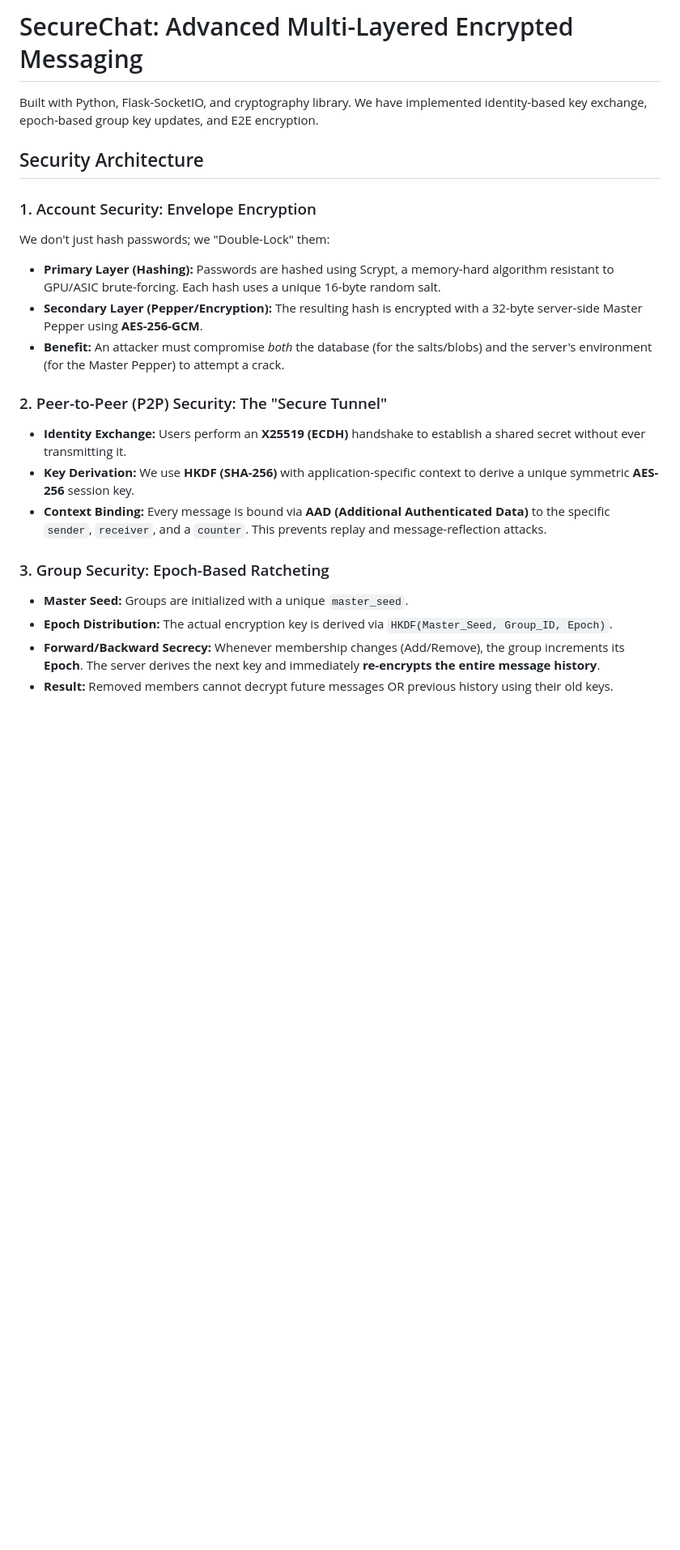
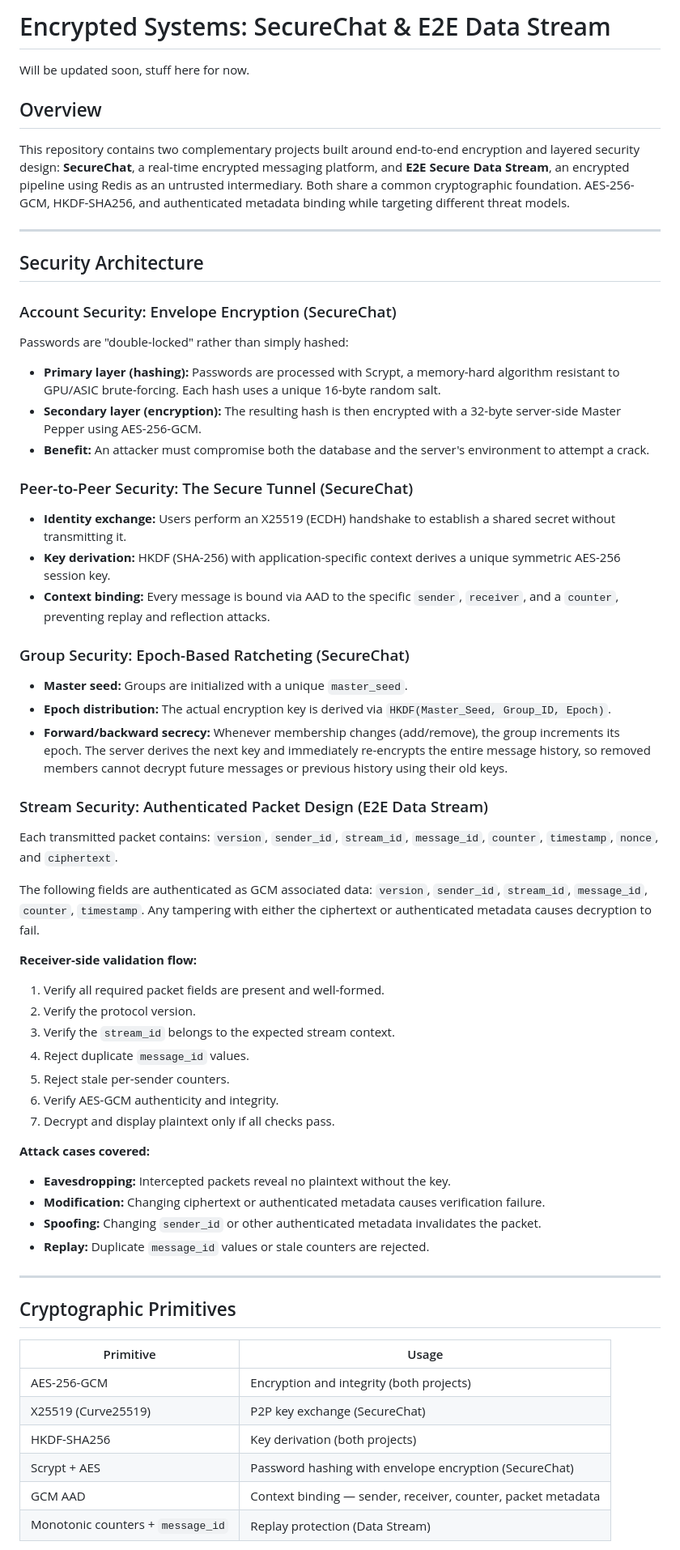
Before and after one commit to Corastilan/SecureChat, a Markdown page: README.md, the part around one of its changes. Shown at 81% size. Drawn GitHub-style; blank space fills up the shorter version.

```diff
--- a/README.md
+++ b/README.md
@@ -1,22 +1,68 @@
-# SecureChat: Advanced Multi-Layered Encrypted Messaging
+# Encrypted Systems: SecureChat & E2E Data Stream
 
-Built with Python, Flask-SocketIO, and cryptography library. We have implemented identity-based key exchange, epoch-based group key updates, and E2E encryption.
+Will be updated soon, stuff here for now.
+
+## Overview
+
+This repository contains two complementary projects built around end-to-end encryption and layered security design: **SecureChat**, a real-time encrypted messaging platform, and **E2E Secure Data Stream**, an encrypted pipeline using Redis as an untrusted intermediary. Both share a common cryptographic foundation. AES-256-GCM, HKDF-SHA256, and authenticated metadata binding while targeting different threat models.
+
+---
 
 ## Security Architecture
 
-### 1. Account Security: Envelope Encryption
-We don't just hash passwords; we "Double-Lock" them:
-- **Primary Layer (Hashing):** Passwords are hashed using Scrypt, a memory-hard algorithm resistant to GPU/ASIC brute-forcing. Each hash uses a unique 16-byte random salt.
-- **Secondary Layer (Pepper/Encryption):** The resulting hash is encrypted with a 32-byte server-side Master Pepper using **AES-256-GCM**.
-- **Benefit:** An attacker must compromise *both* the database (for the salts/blobs) and the server's environment (for the Master Pepper) to attempt a crack.
+### Account Security: Envelope Encryption (SecureChat)
 
-### 2. Peer-to-Peer (P2P) Security: The "Secure Tunnel"
-- **Identity Exchange:** Users perform an **X25519 (ECDH)** handshake to establish a shared secret without ever transmitting it.
-- **Key Derivation:** We use **HKDF (SHA-256)** with application-specific context to derive a unique symmetric **AES-256** session key.
-- **Context Binding:** Every message is bound via **AAD (Additional Authenticated Data)** to the specific `sender`, `receiver`, and a `counter`. This prevents replay and message-reflection attacks.
+Passwords are "double-locked" rather than simply hashed:
 
-### 3. Group Security: Epoch-Based Ratcheting
-- **Master Seed:** Groups are initialized with a unique `master_seed`.
-- **Epoch Distribution:** The actual encryption key is derived via `HKDF(Master_Seed, Group_ID, Epoch)`.
-- **Forward/Backward Secrecy:** Whenever membership changes (Add/Remove), the group increments its **Epoch**. The server derives the next key and immediately **re-encrypts the entire message history**.
-- **Result:** Removed members cannot decrypt future messages OR previous history using their old keys.
+- **Primary layer (hashing):** Passwords are processed with Scrypt, a memory-hard algorithm resistant to GPU/ASIC brute-forcing. Each hash uses a unique 16-byte random salt.
+- **Secondary layer (encryption):** The resulting hash is then encrypted with a 32-byte server-side Master Pepper using AES-256-GCM.
+- **Benefit:** An attacker must compromise both the database and the server's environment to attempt a crack.
+
+### Peer-to-Peer Security: The Secure Tunnel (SecureChat)
+
+- **Identity exchange:** Users perform an X25519 (ECDH) handshake to establish a shared secret without transmitting it.
+- **Key derivation:** HKDF (SHA-256) with application-specific context derives a unique symmetric AES-256 session key.
+- **Context binding:** Every message is bound via AAD to the specific `sender`, `receiver`, and a `counter`, preventing replay and reflection attacks.
+
+### Group Security: Epoch-Based Ratcheting (SecureChat)
+
+- **Master seed:** Groups are initialized with a unique `master_seed`.
+- **Epoch distribution:** The actual encryption key is derived via `HKDF(Master_Seed, Group_ID, Epoch)`.
+- **Forward/backward secrecy:** Whenever membership changes (add/remove), the group increments its epoch. The server derives the next key and immediately re-encrypts the entire message history, so removed members cannot decrypt future messages or previous history using their old keys.
+
+### Stream Security: Authenticated Packet Design (E2E Data Stream)
+
+Each transmitted packet contains: `version`, `sender_id`, `stream_id`, `message_id`, `counter`, `timestamp`, `nonce`, and `ciphertext`.
+
+The following fields are authenticated as GCM associated data: `version`, `sender_id`, `stream_id`, `message_id`, `counter`, `timestamp`. Any tampering with either the ciphertext or authenticated metadata causes decryption to fail.
+
+**Receiver-side validation flow:**
+
+1. Verify all required packet fields are present and well-formed.
+2. Verify the protocol version.
+3. Verify the `stream_id` belongs to the expected stream context.
+4. Reject duplicate `message_id` values.
+5. Reject stale per-sender counters.
+6. Verify AES-GCM authenticity and integrity.
+7. Decrypt and display plaintext only if all checks pass.
+
+**Attack cases covered:**
+
+- **Eavesdropping:** Intercepted packets reveal no plaintext without the key.
+- **Modification:** Changing ciphertext or authenticated metadata causes verification failure.
+- **Spoofing:** Changing `sender_id` or other authenticated metadata invalidates the packet.
+- **Replay:** Duplicate `message_id` values or stale counters are rejected.
+
+---
+
+## Cryptographic Primitives
+
+| Primitive | Usage |
+|---|---|
+| AES-256-GCM | Encryption and integrity (both projects) |
+| X25519 (Curve25519) | P2P key exchange (SecureChat) |
+| HKDF-SHA256 | Key derivation (both projects) |
+| Scrypt + AES | Password hashing with envelope encryption (SecureChat) |
+| GCM AAD | Context binding — sender, receiver, counter, packet metadata |
+| Monotonic counters + `message_id` | Replay protection (Data Stream) |
+
```
Also changed, not shown: other parts of README.md (+44 -26 lines).
